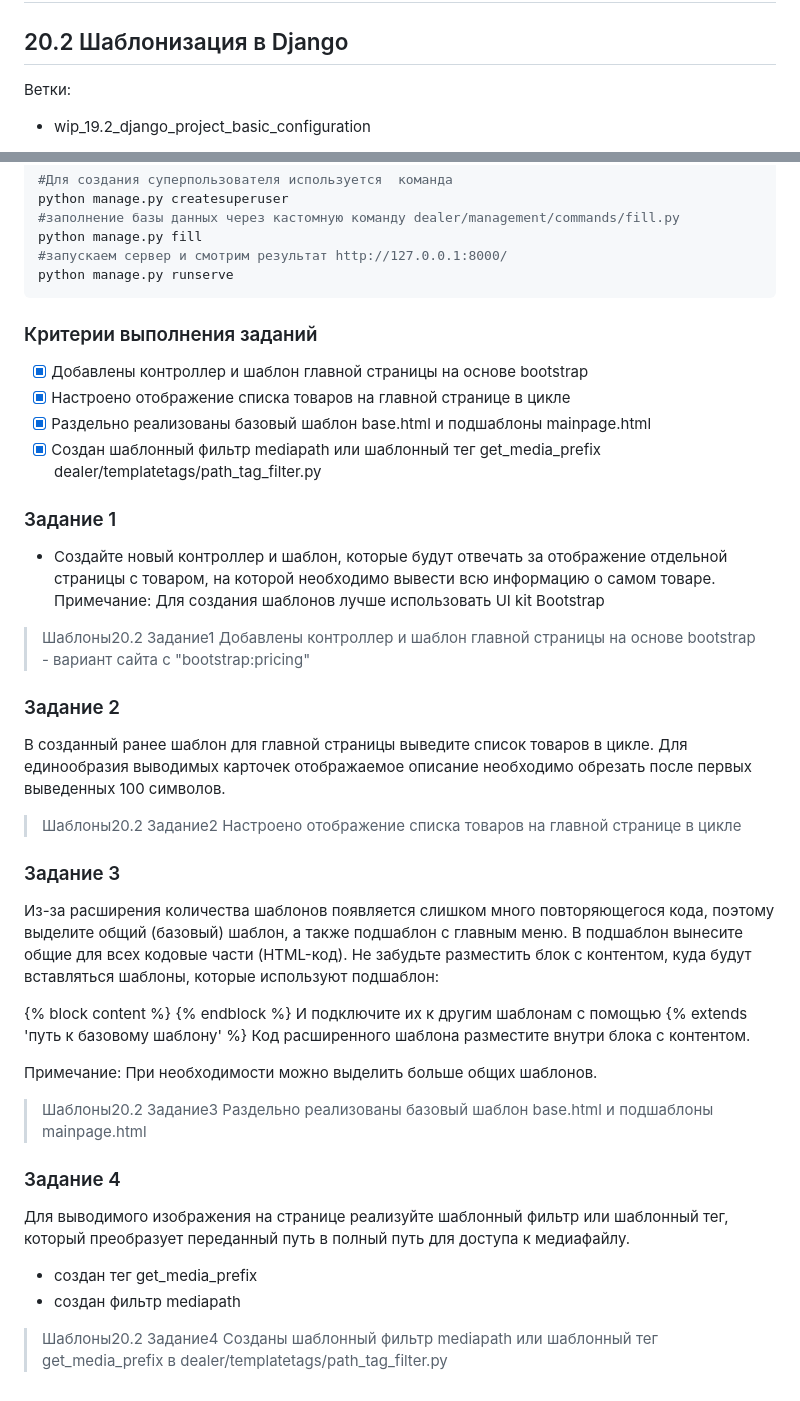
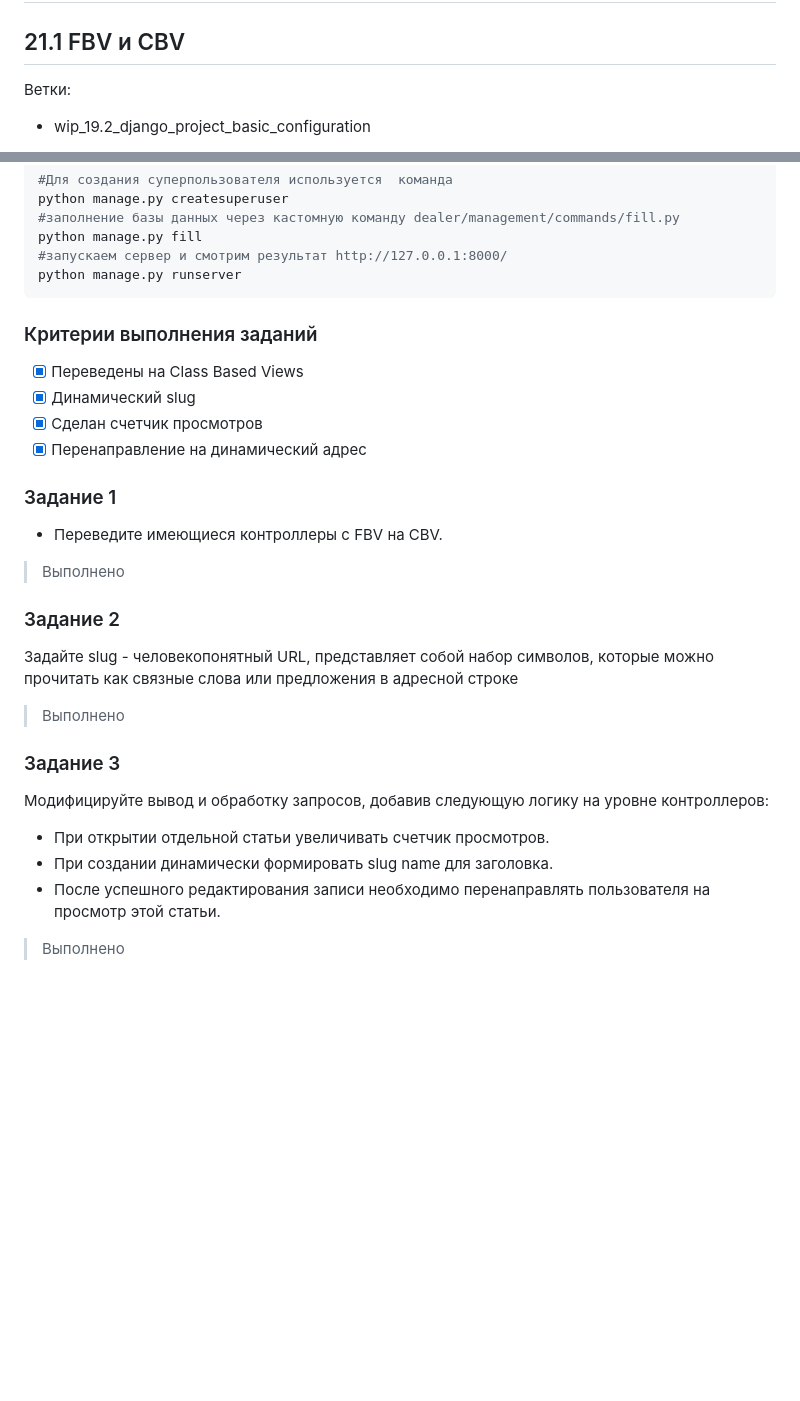
Before and after one commit to VAzamat/Online_shop, a Markdown page: README.md, 2 parts joined by grey strips. Drawn GitHub-style; blank space fills up the shorter version.

Commit message:
dealer app: renew description in README.md

````diff
--- a/README.md
+++ b/README.md
@@ -1,5 +1,5 @@
 # Проект онлайн-магазина, который демонстрирует категории и входящие в них товары.
-## 20.2 Шаблонизация в Django
+## 21.1 FBV и CBV
 
 Ветки:
   * wip_19.2_django_project_basic_configuration
@@ -74,53 +84,33 @@ python manage.py createsuperuser
 #заполнение базы данных через кастомную команду dealer/management/commands/fill.py
 python manage.py fill
 #запускаем сервер и смотрим результат http://127.0.0.1:8000/
-python manage.py runserve
+python manage.py runserver
 ```
 
 
 
 
 ### Критерии выполнения заданий
-- [x] Добавлены контроллер и шаблон главной страницы на основе bootstrap
-- [x] Настроено отображение списка товаров на главной странице в цикле
-- [x] Раздельно реализованы базовый шаблон base.html и подшаблоны mainpage.html
-- [x] Создан шаблонный фильтр mediapath или шаблонный тег get_media_prefix dealer/templatetags/path_tag_filter.py
+- [x] Переведены на Class Based Views
+- [x] Динамический slug
+- [x] Сделан счетчик просмотров
+- [x] Перенаправление на динамический адрес
 
 ### Задание 1
 
-- Создайте новый контроллер и шаблон, которые будут отвечать за отображение отдельной страницы с товаром, на которой необходимо вывести всю информацию о самом товаре.
-Примечание: Для создания шаблонов лучше использовать UI kit Bootstrap
-
->
->Шаблоны20.2 Задание1 Добавлены контроллер и шаблон главной страницы на основе bootstrap - вариант сайта с "bootstrap:pricing"
+- Переведите имеющиеся контроллеры с FBV на CBV.
+> Выполнено
 
 ### Задание 2
-В созданный ранее шаблон для главной страницы выведите список товаров в цикле. Для единообразия выводимых карточек отображаемое описание необходимо обрезать после первых выведенных 100 символов.
+Задайте slug - человекопонятный URL, представляет собой набор символов, которые можно прочитать как связные слова или предложения в адресной строке
 
-
->
->Шаблоны20.2 Задание2 Настроено отображение списка товаров на главной странице в цикле
+> Выполнено
 
 ### Задание 3
-Из-за расширения количества шаблонов появляется слишком много повторяющегося кода, поэтому выделите общий (базовый) шаблон, а также подшаблон с главным меню. В подшаблон вынесите общие для всех кодовые части (HTML-код). Не забудьте разместить блок с контентом, куда будут вставляться шаблоны, которые используют подшаблон:
+Модифицируйте вывод и обработку запросов, добавив следующую логику на уровне контроллеров:
 
-{% block content %}
-{% endblock %}
-И подключите их к другим шаблонам с помощью
-{% extends 'путь к базовому шаблону' %}
-Код расширенного шаблона разместите внутри блока с контентом.
+- При открытии отдельной статьи увеличивать счетчик просмотров.
+- При создании динамически формировать slug name для заголовка.
+- После успешного редактирования записи необходимо перенаправлять пользователя на просмотр этой статьи.
 
-Примечание: При необходимости можно выделить больше общих шаблонов.
-
->
->Шаблоны20.2 Задание3 Раздельно реализованы базовый шаблон base.html и подшаблоны mainpage.html
-
-### Задание 4
-
-Для выводимого изображения на странице реализуйте шаблонный фильтр или шаблонный тег, который преобразует переданный путь в полный путь для доступа к медиафайлу.
-
-  - создан тег get_media_prefix
-  - создан фильтр mediapath
-
->
->Шаблоны20.2 Задание4 Созданы шаблонный фильтр mediapath или шаблонный тег get_media_prefix  в dealer/templatetags/path_tag_filter.py
+> Выполнено
````
Also changed, not shown: other parts of README.md (+13 -3 lines).
